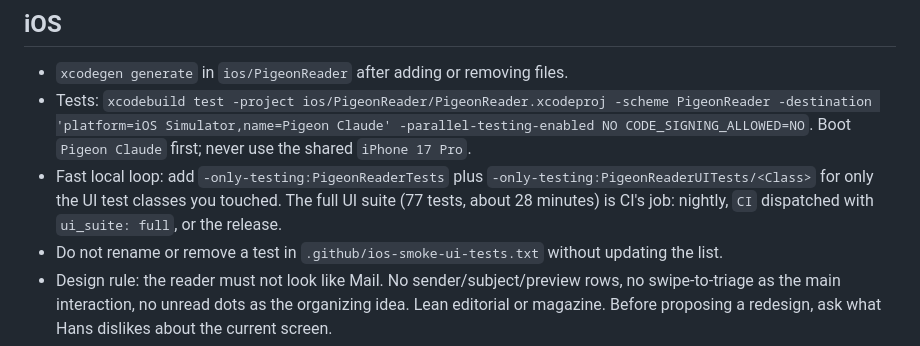
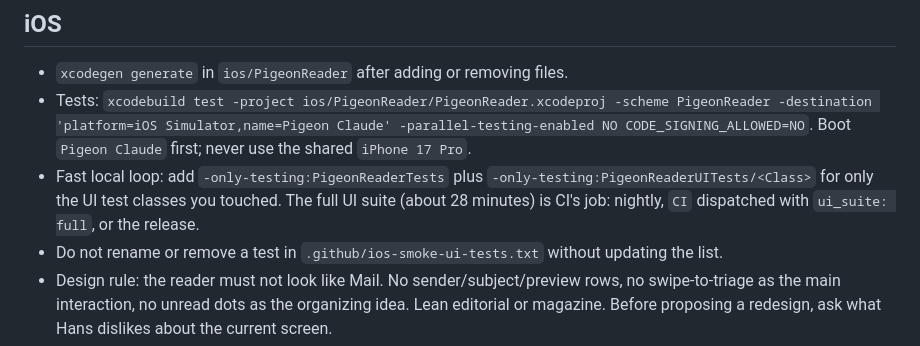
Before and after one commit to hansbbans/pigeon, a Markdown page: CLAUDE.md, the part around the change. Rendered like a GitHub page.

Commit message:
docs: drop the stale UI test count from CLAUDE.md
The suite has grown from 77 to 83 UI tests; the count goes stale with every new test.

Co-Authored-By: Claude Fable 5.2 <noreply@anthropic.com>

```diff
--- a/CLAUDE.md
+++ b/CLAUDE.md
@@ -17,7 +17,7 @@ Pigeon is a Cloudflare Worker that turns newsletters and RSS into Atom feeds and
 ## iOS
 - `xcodegen generate` in `ios/PigeonReader` after adding or removing files.
 - Tests: `xcodebuild test -project ios/PigeonReader/PigeonReader.xcodeproj -scheme PigeonReader -destination 'platform=iOS Simulator,name=Pigeon Claude' -parallel-testing-enabled NO CODE_SIGNING_ALLOWED=NO`. Boot `Pigeon Claude` first; never use the shared `iPhone 17 Pro`.
-- Fast local loop: add `-only-testing:PigeonReaderTests` plus `-only-testing:PigeonReaderUITests/<Class>` for only the UI test classes you touched. The full UI suite (77 tests, about 28 minutes) is CI's job: nightly, `CI` dispatched with `ui_suite: full`, or the release.
+- Fast local loop: add `-only-testing:PigeonReaderTests` plus `-only-testing:PigeonReaderUITests/<Class>` for only the UI test classes you touched. The full UI suite (about 28 minutes) is CI's job: nightly, `CI` dispatched with `ui_suite: full`, or the release.
 - Do not rename or remove a test in `.github/ios-smoke-ui-tests.txt` without updating the list.
 - Design rule: the reader must not look like Mail. No sender/subject/preview rows, no swipe-to-triage as the main interaction, no unread dots as the organizing idea. Lean editorial or magazine. Before proposing a redesign, ask what Hans dislikes about the current screen.
 
```
